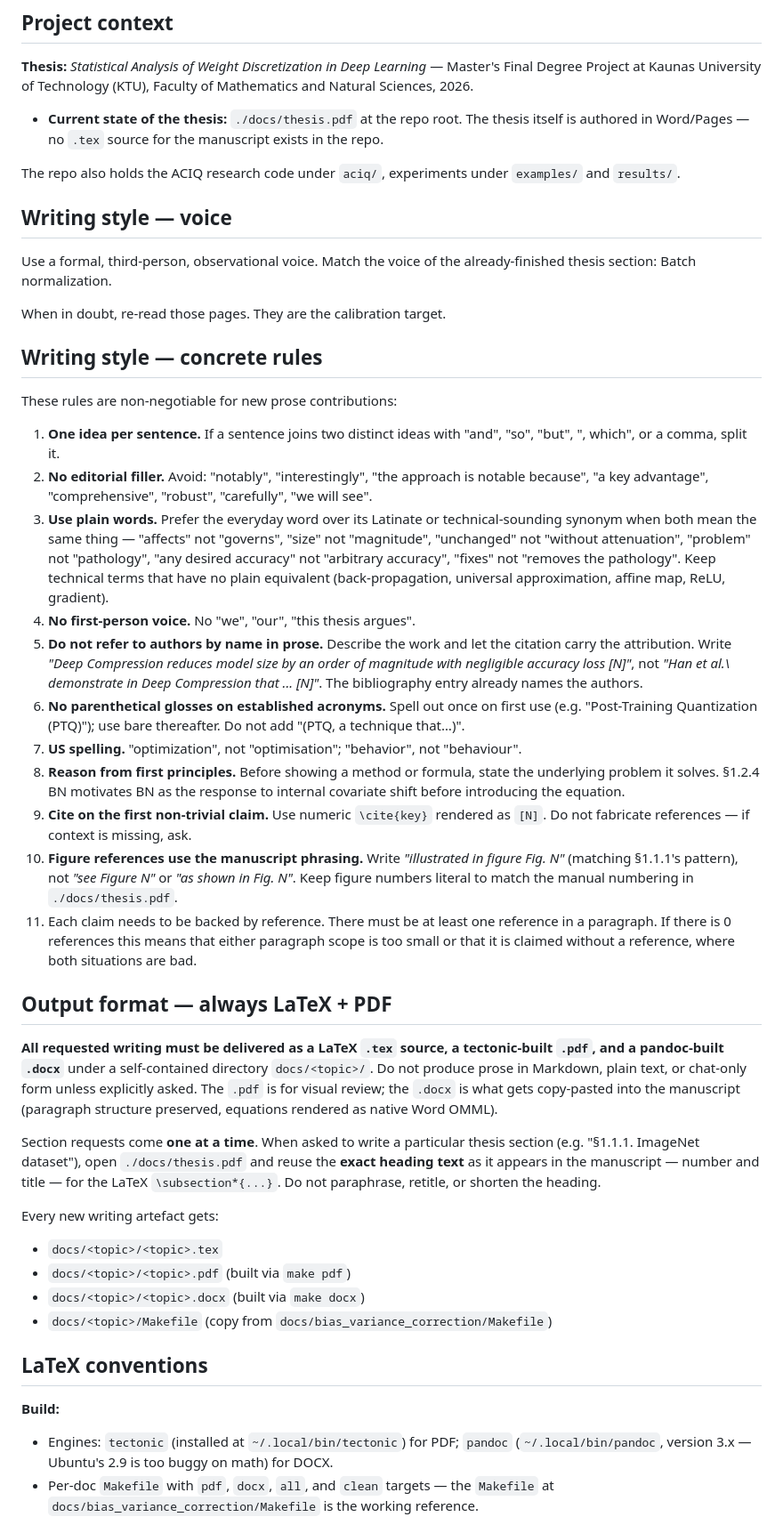
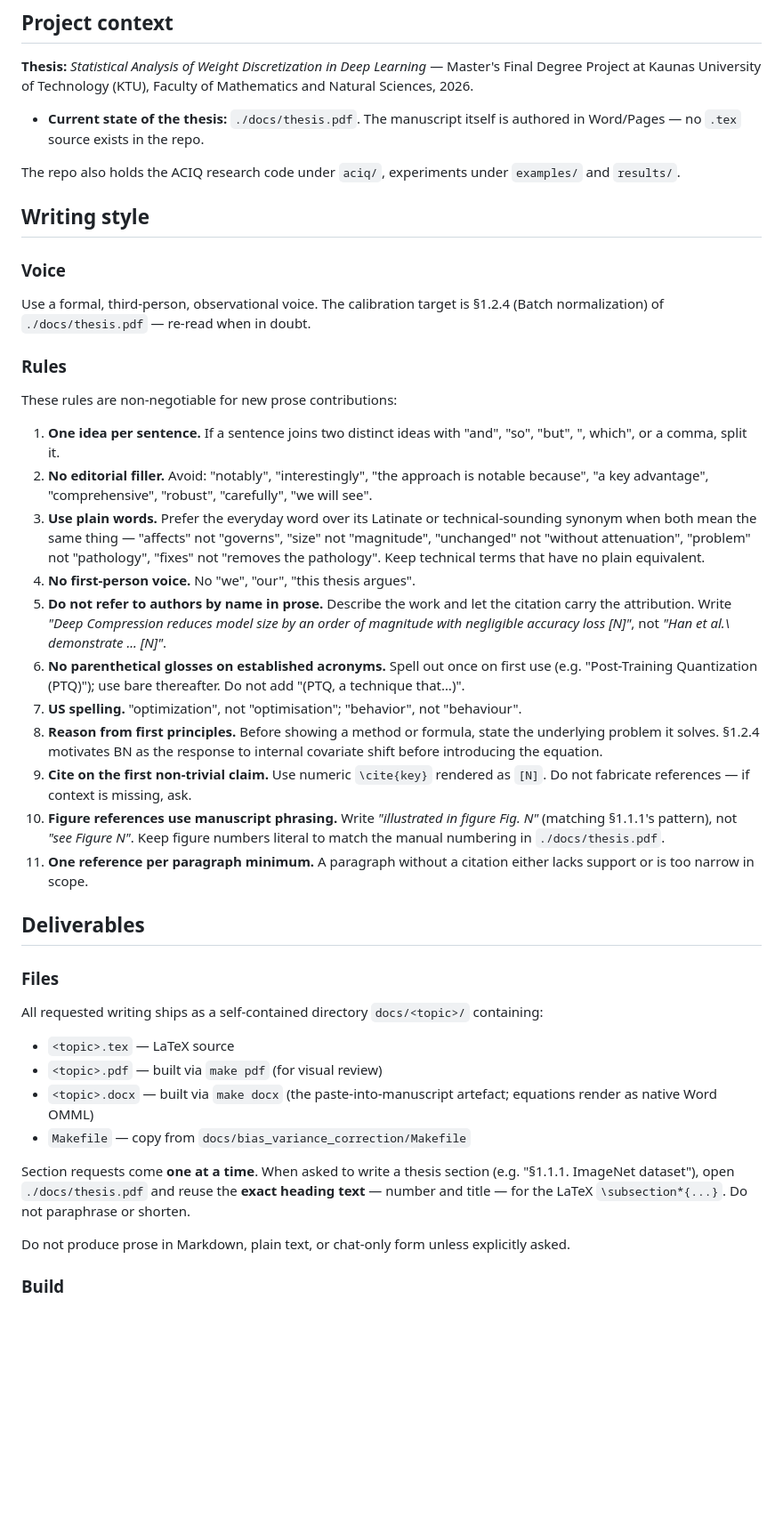
Before and after one commit to kamilisjon/aciq, a Markdown page: CLAUDE.md, the part around one of its changes. Shown at 89% size. Rendered like a GitHub page; blank space fills up the shorter version.

Commit message:
Simplify claude md

```diff
--- a/CLAUDE.md
+++ b/CLAUDE.md
@@ -3,47 +3,45 @@
 ## Project context
 
 **Thesis:** *Statistical Analysis of Weight Discretization in Deep Learning* — Master's Final Degree Project at Kaunas University of Technology (KTU), Faculty of Mathematics and Natural Sciences, 2026.
-- **Current state of the thesis:** `./docs/thesis.pdf` at the repo root. The thesis itself is authored in Word/Pages — no `.tex` source for the manuscript exists in the repo.
+- **Current state of the thesis:** `./docs/thesis.pdf`. The manuscript itself is authored in Word/Pages — no `.tex` source exists in the repo.
 
 The repo also holds the ACIQ research code under `aciq/`, experiments under `examples/` and `results/`.
 
-## Writing style — voice
+## Writing style
 
-Use a formal, third-person, observational voice. Match the voice of the already-finished thesis section: Batch normalization.
+### Voice
 
-When in doubt, re-read those pages. They are the calibration target.
+Use a formal, third-person, observational voice. The calibration target is §1.2.4 (Batch normalization) of `./docs/thesis.pdf` — re-read when in doubt.
 
-## Writing style — concrete rules
+### Rules
 
 These rules are non-negotiable for new prose contributions:
 
 1. **One idea per sentence.** If a sentence joins two distinct ideas with "and", "so", "but", ", which", or a comma, split it.
 2. **No editorial filler.** Avoid: "notably", "interestingly", "the approach is notable because", "a key advantage", "comprehensive", "robust", "carefully", "we will see".
-3. **Use plain words.** Prefer the everyday word over its Latinate or technical-sounding synonym when both mean the same thing — "affects" not "governs", "size" not "magnitude", "unchanged" not "without attenuation", "problem" not "pathology", "any desired accuracy" not "arbitrary accuracy", "fixes" not "removes the pathology". Keep technical terms that have no plain equivalent (back-propagation, universal approximation, affine map, ReLU, gradient).
-3. **No first-person voice.** No "we", "our", "this thesis argues".
-4. **Do not refer to authors by name in prose.** Describe the work and let the citation carry the attribution. Write *"Deep Compression reduces model size by an order of magnitude with negligible accuracy loss [N]"*, not *"Han et al.\ demonstrate in Deep Compression that ... [N]"*. The bibliography entry already names the authors.
-5. **No parenthetical glosses on established acronyms.** Spell out once on first use (e.g. "Post-Training Quantization (PTQ)"); use bare thereafter. Do not add "(PTQ, a technique that…)".
-6. **US spelling.** "optimization", not "optimisation"; "behavior", not "behaviour".
-7. **Reason from first principles.** Before showing a method or formula, state the underlying problem it solves. §1.2.4 BN motivates BN as the response to internal covariate shift before introducing the equation.
-8. **Cite on the first non-trivial claim.** Use numeric `\cite{key}` rendered as `[N]`. Do not fabricate references — if context is missing, ask.
-9. **Figure references use the manuscript phrasing.** Write *"illustrated in figure Fig. N"* (matching §1.1.1's pattern), not *"see Figure N"* or *"as shown in Fig. N"*. Keep figure numbers literal to match the manual numbering in `./docs/thesis.pdf`.
-10. Each claim needs to be backed by reference. There must be at least one reference in a paragraph. If there is 0 references this means that either paragraph scope is too small or that it is claimed without a reference, where both situations are bad.
+3. **Use plain words.** Prefer the everyday word over its Latinate or technical-sounding synonym when both mean the same thing — "affects" not "governs", "size" not "magnitude", "unchanged" not "without attenuation", "problem" not "pathology", "fixes" not "removes the pathology". Keep technical terms that have no plain equivalent.
+4. **No first-person voice.** No "we", "our", "this thesis argues".
+5. **Do not refer to authors by name in prose.** Describe the work and let the citation carry the attribution. Write *"Deep Compression reduces model size by an order of magnitude with negligible accuracy loss [N]"*, not *"Han et al.\ demonstrate ... [N]"*.
+6. **No parenthetical glosses on established acronyms.** Spell out once on first use (e.g. "Post-Training Quantization (PTQ)"); use bare thereafter. Do not add "(PTQ, a technique that…)".
+7. **US spelling.** "optimization", not "optimisation"; "behavior", not "behaviour".
+8. **Reason from first principles.** Before showing a method or formula, state the underlying problem it solves. §1.2.4 motivates BN as the response to internal covariate shift before introducing the equation.
+9. **Cite on the first non-trivial claim.** Use numeric `\cite{key}` rendered as `[N]`. Do not fabricate references — if context is missing, ask.
+10. **Figure references use manuscript phrasing.** Write *"illustrated in figure Fig. N"* (matching §1.1.1's pattern), not *"see Figure N"*. Keep figure numbers literal to match the manual numbering in `./docs/thesis.pdf`.
+11. **One reference per paragraph minimum.** A paragraph without a citation either lacks support or is too narrow in scope.
 
-## Output format — always LaTeX + PDF
+## Deliverables
 
-**All requested writing must be delivered as a LaTeX `.tex` source, a tectonic-built `.pdf`, and a pandoc-built `.docx`** under a self-contained directory `docs/<topic>/`. Do not produce prose in Markdown, plain text, or chat-only form unless explicitly asked. The `.pdf` is for visual review; the `.docx` is what gets copy-pasted into the manuscript (paragraph structure preserved, equations rendered as native Word OMML).
+### Files
 
-Section requests come **one at a time**. When asked to write a particular thesis section (e.g. "§1.1.1. ImageNet dataset"), open `./docs/thesis.pdf` and reuse the **exact heading text** as it appears in the manuscript — number and title — for the LaTeX `\subsection*{...}`. Do not paraphrase, retitle, or shorten the heading.
+All requested writing ships as a self-contained directory `docs/<topic>/` containing:
+- `<topic>.tex` — LaTeX source
+- `<topic>.pdf` — built via `make pdf` (for visual review)
+- `<topic>.docx` — built via `make docx` (the paste-into-manuscript artefact; equations render as native Word OMML)
+- `Makefile` — copy from `docs/bias_variance_correction/Makefile`
 
-Every new writing artefact gets:
-- `docs/<topic>/<topic>.tex`
-- `docs/<topic>/<topic>.pdf` (built via `make pdf`)
-- `docs/<topic>/<topic>.docx` (built via `make docx`)
-- `docs/<topic>/Makefile` (copy from `docs/bias_variance_correction/Makefile`)
+Section requests come **one at a time**. When asked to write a thesis section (e.g. "§1.1.1. ImageNet dataset"), open `./docs/thesis.pdf` and reuse the **exact heading text** — number and title — for the LaTeX `\subsection*{...}`. Do not paraphrase or shorten.
 
-## LaTeX conventions
+Do not produce prose in Markdown, plain text, or chat-only form unless explicitly asked.
 
-**Build:**
-- Engines: `tectonic` (installed at `~/.local/bin/tectonic`) for PDF; `pandoc` (`~/.local/bin/pandoc`, version 3.x — Ubuntu's 2.9 is too buggy on math) for DOCX.
-- Per-doc `Makefile` with `pdf`, `docx`, `all`, and `clean` targets — the `Makefile` at `docs/bias_variance_correction/Makefile` is the working reference.
+### Build
 
```
Also changed, not shown: other parts of CLAUDE.md (+19 -21 lines).
